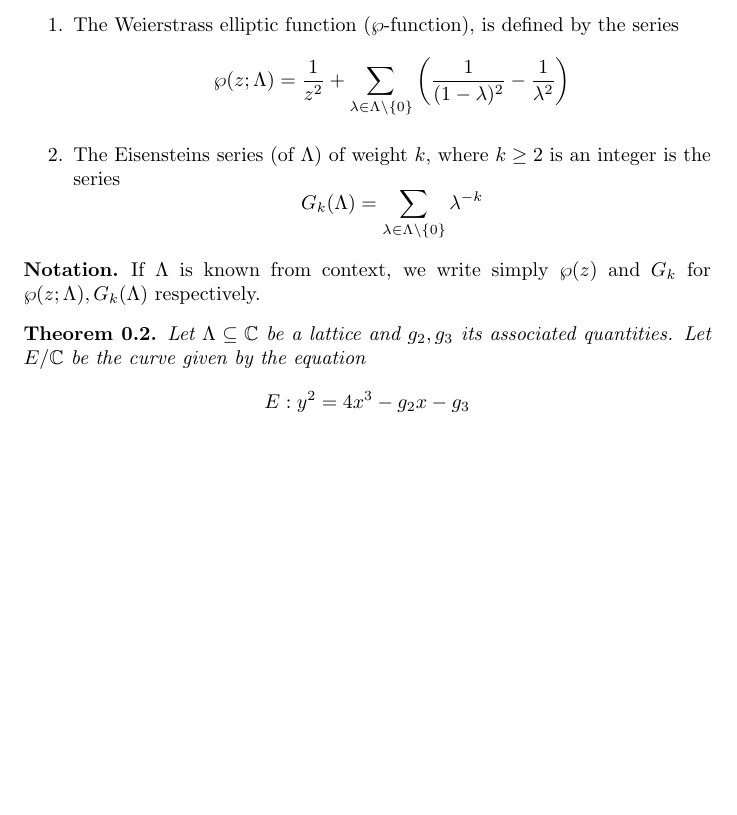
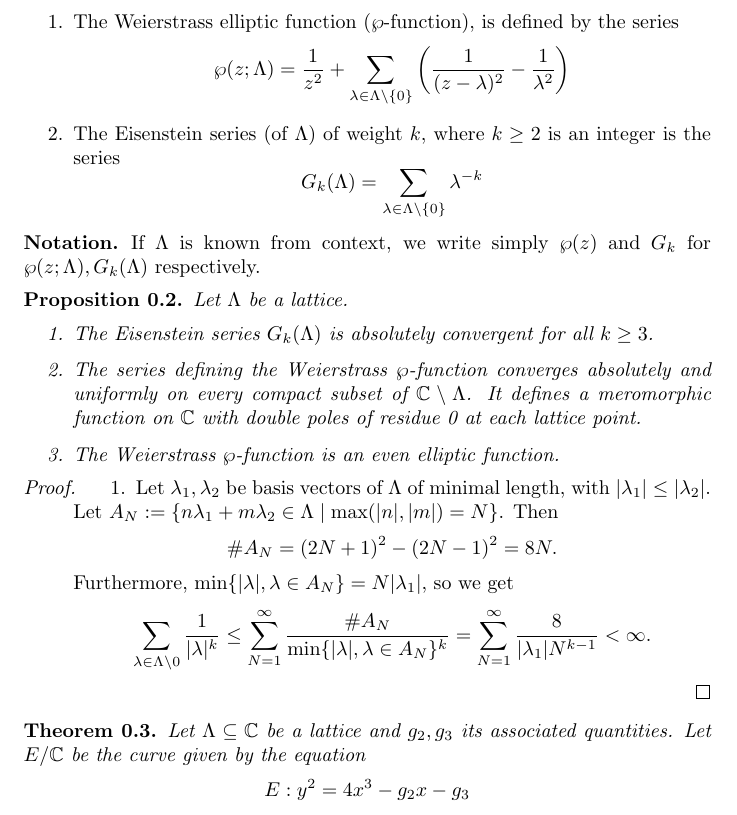
Before and after one commit to MattDupraz/Arithmetic-of-Elliptic-Curves, a LaTeX document (project.tex): part of page 3 of 3, cut so that both start at the same text, the shorter picture padded with empty space. Compiled offline with pdfLaTeX.

Commit message:
Convergence of p and Gk, statement, part of proof

```diff
--- a/project.tex
+++ b/project.tex
@@ -179,11 +179,11 @@ homeomorphic to a torus.
 				\wp(z; \Lambda) = \frac{1}{z^2}
 				+ \sum_{\lambda \in \Lambda\setminus\{0\}}
 				\left(
-					\frac{1}{(1-\lambda)^2} - \frac{1}{\lambda^2}
+					\frac{1}{(z-\lambda)^2} - \frac{1}{\lambda^2}
 				\right)
 			\end{equation*}
 		\item
-			The Eisensteins series (of $\Lambda$) of weight $k$,
+			The Eisenstein series (of $\Lambda$) of weight $k$,
 			where $k \geq 2$ is an integer
 			is the series
 			\begin{equation*}
@@ -198,6 +198,42 @@ homeomorphic to a torus.
 	$\wp(z)$ and $G_k$ for $\wp(z; \Lambda), G_k(\Lambda)$
 	respectively.
 \end{notation}
+
+% Theorem 3.1
+\begin{proposition}
+	Let $\Lambda$ be a lattice.
+	\begin{enumerate}
+		\item	The Eisenstein series $G_k(\Lambda)$ is absolutely convergent
+			for all $k \geq 3$.
+		\item The series defining the Weierstrass $\wp$-function converges
+			absolutely and uniformly on every compact subset of
+			$\C\setminus\Lambda$. It defines a meromorphic function on $\C$ with
+			double poles of residue 0 at each lattice point.
+		\item The Weierstrass $\wp$-function is an even elliptic function.
+	\end{enumerate}
+\end{proposition}
+
+\begin{proof}
+	\begin{enumerate}
+	\item	Let $\lambda_1, \lambda_2$ be basis vectors of $\Lambda$
+		of minimal length, with $|\lambda_1| \leq |\lambda_2|$.
+		Let $A_N := \{n\lambda_1 + m\lambda_2 \in \Lambda \mid
+		\max(|n|, |m|) = N\}$.
+		Then
+		\begin{equation*}
+			\#A_N = (2N + 1)^2 - (2N - 1)^2 = 8N.
+		\end{equation*}
+		Furthermore, $\min\{|\lambda|, \lambda \in A_N\} = N|\lambda_1|$, so we
+		get
+		\begin{equation*}
+			\sum_{\lambda \in \Lambda\setminus 0}\frac{1}{|\lambda|^k}
+			\leq \sum_{N=1}^\infty \frac{\#A_N}{\min\{|\lambda|, \lambda \in
+			A_N\}^k}
+			= \sum_{N=1}^{\infty} \frac{8}{|\lambda_1|N^{k-1}} < \infty.
+		\end{equation*}
+
+	\end{enumerate}
+\end{proof}
 
 % Proposition VI.3.6
 \begin{theorem}
```
